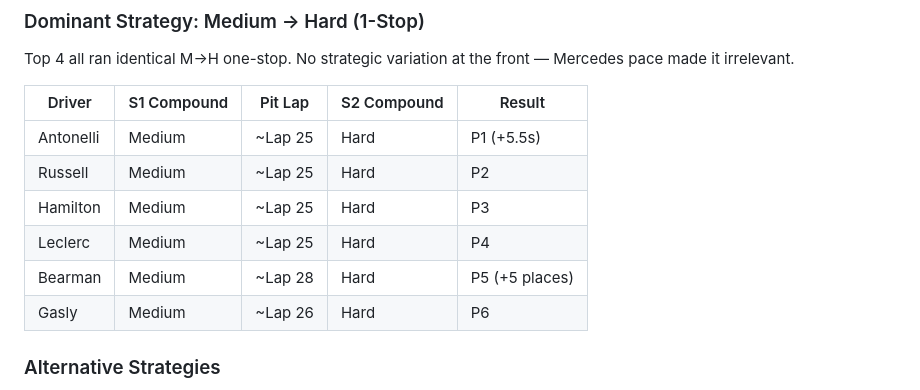
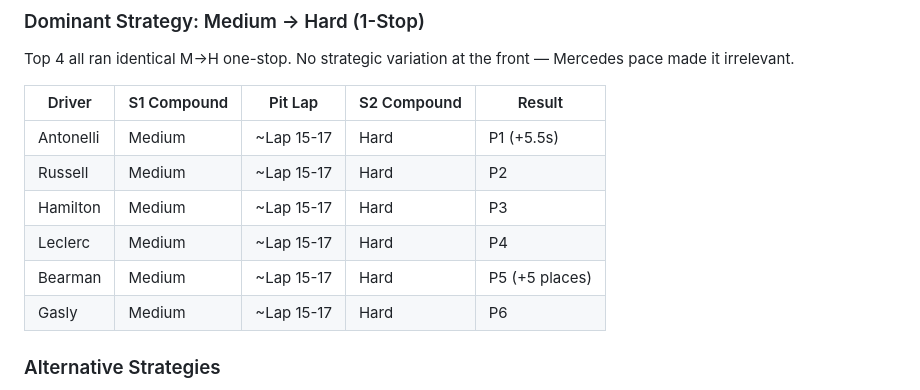
Before and after one commit to macneweyGIT26/f1-intelligence, a Markdown page: round-02-china/strategy.md, the part around the change. GitHub-like rendering.

```diff
--- a/round-02-china/strategy.md
+++ b/round-02-china/strategy.md
@@ -80,12 +80,12 @@ Top 4 all ran identical M→H one-stop. No strategic variation at the front —
 
 | Driver | S1 Compound | Pit Lap | S2 Compound | Result |
 |--------|-------------|---------|-------------|--------|
-| Antonelli | Medium | ~Lap 25 | Hard | P1 (+5.5s) |
-| Russell | Medium | ~Lap 25 | Hard | P2 |
-| Hamilton | Medium | ~Lap 25 | Hard | P3 |
-| Leclerc | Medium | ~Lap 25 | Hard | P4 |
-| Bearman | Medium | ~Lap 28 | Hard | P5 (+5 places) |
-| Gasly | Medium | ~Lap 26 | Hard | P6 |
+| Antonelli | Medium | ~Lap 15-17 | Hard | P1 (+5.5s) |
+| Russell | Medium | ~Lap 15-17 | Hard | P2 |
+| Hamilton | Medium | ~Lap 15-17 | Hard | P3 |
+| Leclerc | Medium | ~Lap 15-17 | Hard | P4 |
+| Bearman | Medium | ~Lap 15-17 | Hard | P5 (+5 places) |
+| Gasly | Medium | ~Lap 15-17 | Hard | P6 |
 
 ### Alternative Strategies
 - **Hadjar (S→H→H, 3-stop):** Went aggressive on softs early, but needed two hard stints. Mean pace 98.22s — significantly slower than one-stoppers.
```
Also changed, not shown: round-02-china/overview.md (+25 -22 lines).
